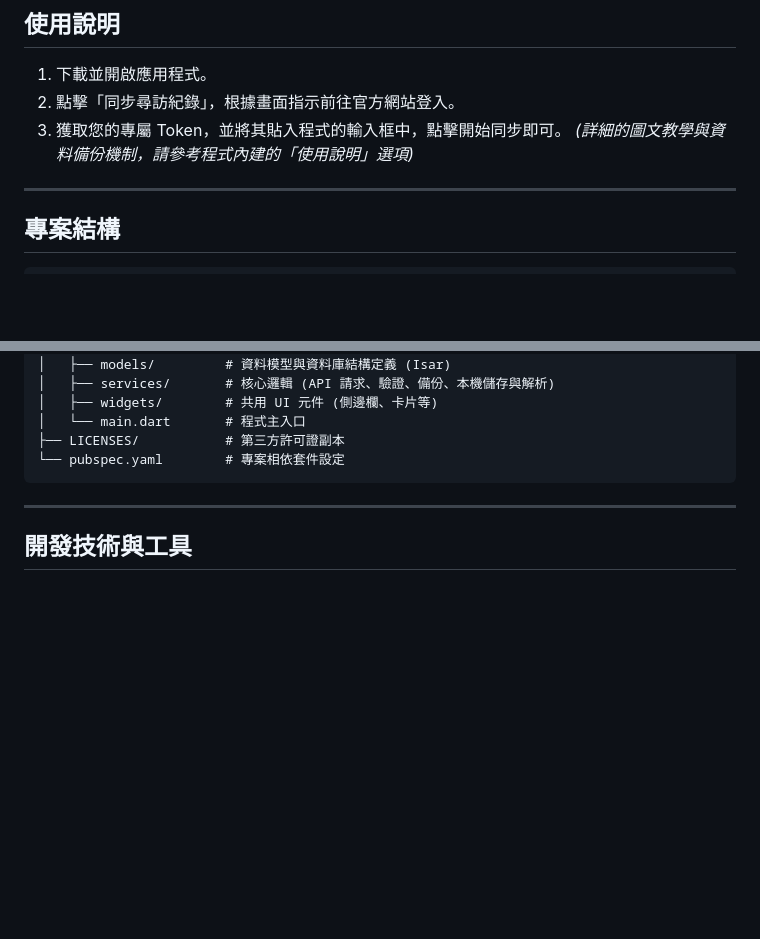
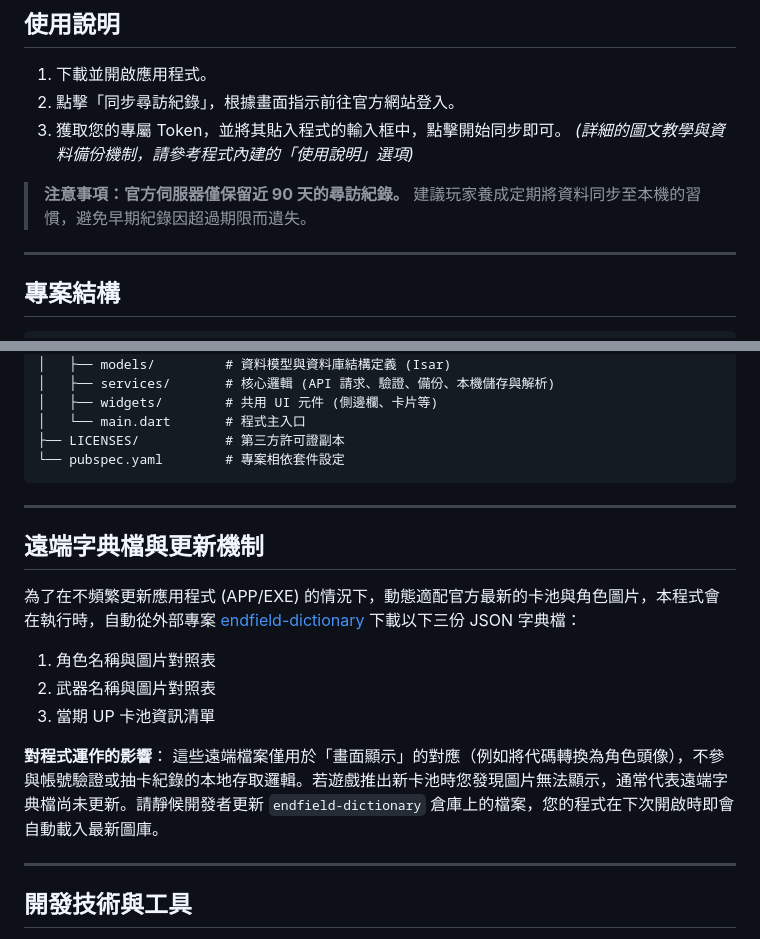
Before and after one commit to wes-106/Endfield-Gacha-Tracker, a Markdown page: README.md, 2 parts joined by grey strips. Drawn GitHub-style; blank space fills up the shorter version.

````diff
--- a/README.md
+++ b/README.md
@@ -25,6 +80,7 @@
 2. 點擊「同步尋訪紀錄」，根據畫面指示前往官方網站登入。
 3. 獲取您的專屬 Token，並將其貼入程式的輸入框中，點擊開始同步即可。
 *(詳細的圖文教學與資料備份機制，請參考程式內建的「使用說明」選項)*
+> **注意事項：官方伺服器僅保留近 90 天的尋訪紀錄。** 建議玩家養成定期將資料同步至本機的習慣，避免早期紀錄因超過期限而遺失。
 
 ---
 
@@ -46,6 +102,17 @@ Endfield-Gacha-Tracker/
 ├── LICENSES/           # 第三方許可證副本
 └── pubspec.yaml        # 專案相依套件設定
 ```
+
+---
+
+## 遠端字典檔與更新機制
+為了在不頻繁更新應用程式 (APP/EXE) 的情況下，動態適配官方最新的卡池與角色圖片，本程式會在執行時，自動從外部專案 [endfield-dictionary](https://github.com/wes-106/endfield-dictionary) 下載以下三份 JSON 字典檔：
+1. 角色名稱與圖片對照表
+2. 武器名稱與圖片對照表
+3. 當期 UP 卡池資訊清單
+
+**對程式運作的影響**：
+這些遠端檔案僅用於「畫面顯示」的對應（例如將代碼轉換為角色頭像），不參與帳號驗證或抽卡紀錄的本地存取邏輯。若遊戲推出新卡池時您發現圖片無法顯示，通常代表遠端字典檔尚未更新。請靜候開發者更新 `endfield-dictionary` 倉庫上的檔案，您的程式在下次開啟時即會自動載入最新圖庫。
 
 ---
 
````
Also changed, not shown: other parts of README.md (+56 -1 lines).
